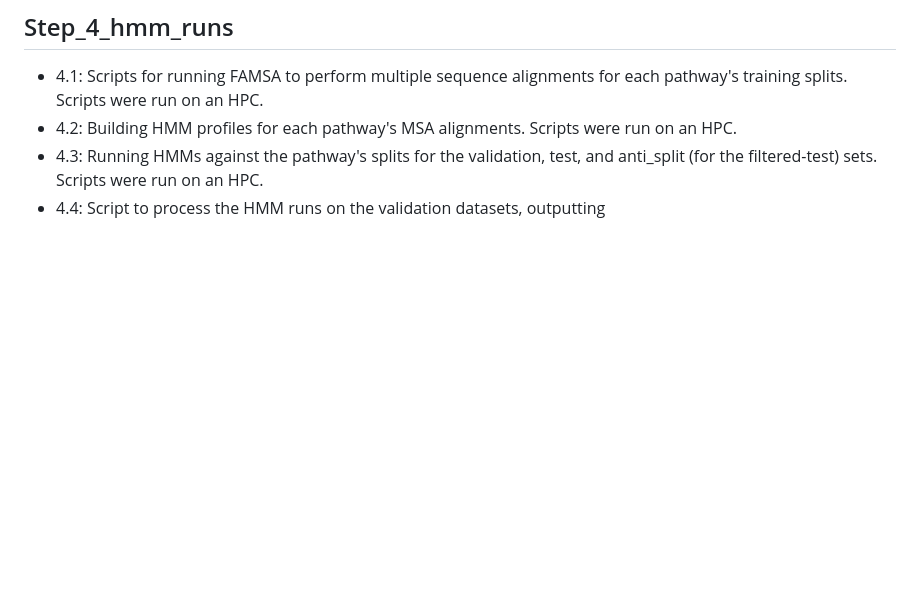
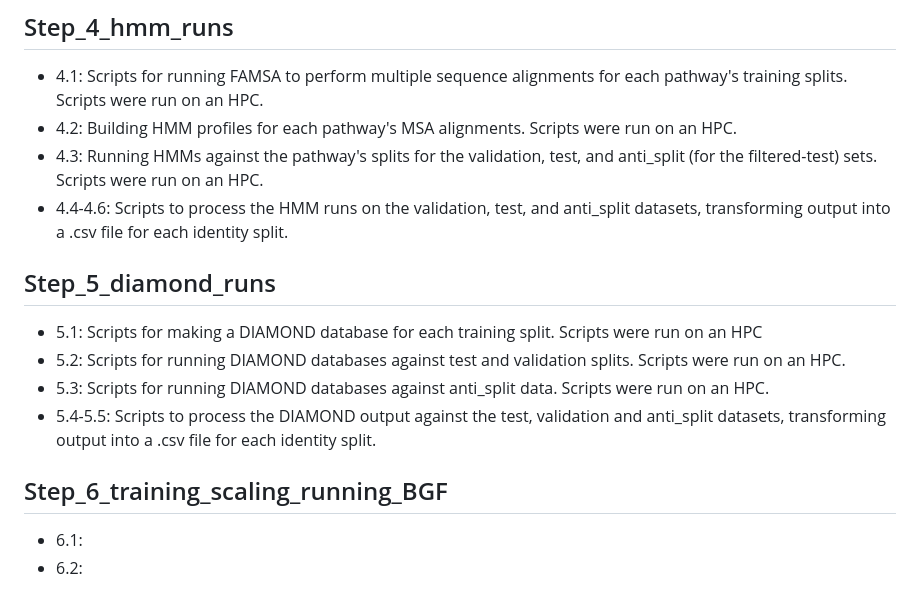
Before and after one commit to nimuh/biogeoformer, a Markdown page: BioGeoFormer_manuscript/scripts/Readme.md, the part around the change. Rendered like a GitHub page; blank space fills up the shorter version.

Commit message:
Add processing steps for BGF comparison and analysis
Updated the README to include new steps for processing HMM and DIAMOND outputs.

```diff
--- a/BioGeoFormer_manuscript/scripts/Readme.md
+++ b/BioGeoFormer_manuscript/scripts/Readme.md
@@ -30,4 +30,14 @@
 * 4.1: Scripts for running FAMSA to perform multiple sequence alignments for each pathway's training splits. Scripts were run on an HPC.
 * 4.2: Building HMM profiles for each pathway's MSA alignments. Scripts were run on an HPC.
 * 4.3: Running HMMs against the pathway's splits for the validation, test, and anti_split (for the filtered-test) sets. Scripts were run on an HPC.
-* 4.4: Script to process the HMM runs on the validation datasets, outputting
+* 4.4-4.6: Scripts to process the HMM runs on the validation, test, and anti_split datasets, transforming output into a .csv file for each identity split.
+
+## Step_5_diamond_runs
+* 5.1: Scripts for making a DIAMOND database for each training split. Scripts were run on an HPC
+* 5.2: Scripts for running DIAMOND databases against test and validation splits. Scripts were run on an HPC.
+* 5.3: Scripts for running DIAMOND databases against anti_split data. Scripts were run on an HPC.
+* 5.4-5.5: Scripts to process the DIAMOND output against the test, validation and anti_split datasets, transforming output into a .csv file for each identity split.
+
+## Step_6_training_scaling_running_BGF
+* 6.1:
+* 6.2:
```
